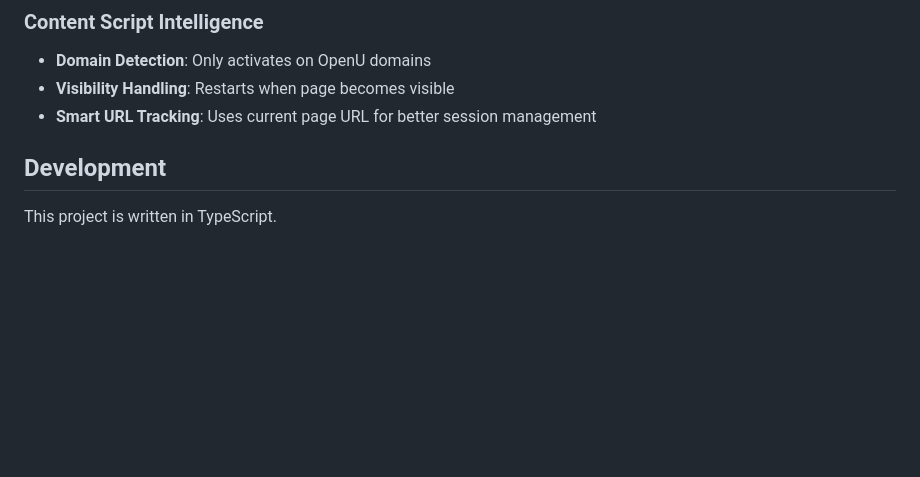
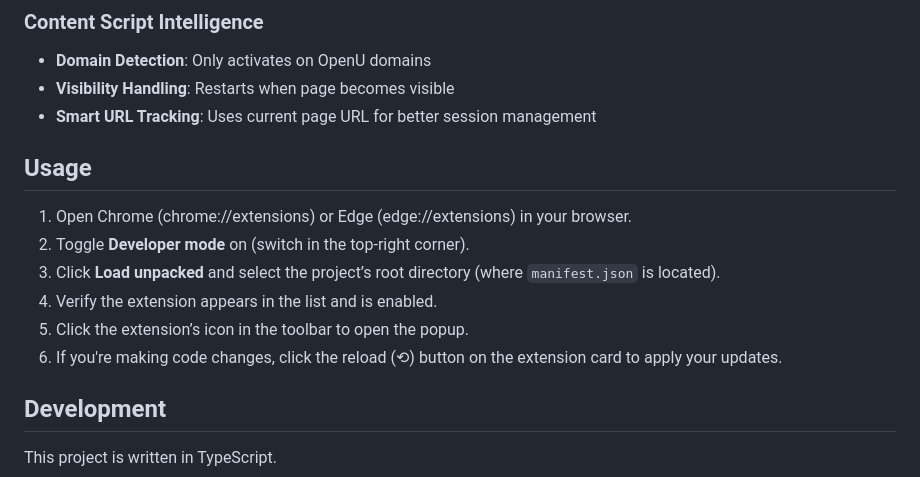
Before and after one commit to jonny-tr/OpenU-addon, a Markdown page: README.md, the part around the change. Rendered like a GitHub page; blank space fills up the shorter version.

Commit message:
Usage instructions

```diff
--- a/README.md
+++ b/README.md
@@ -19,6 +19,14 @@ A Chromium extension for the OpenU website that just makes it better.
 - **Domain Detection**: Only activates on OpenU domains
 - **Visibility Handling**: Restarts when page becomes visible
 - **Smart URL Tracking**: Uses current page URL for better session management
+
+## Usage
+1. Open Chrome (chrome://extensions) or Edge (edge://extensions) in your browser.
+2. Toggle **Developer mode** on (switch in the top-right corner).
+3. Click **Load unpacked** and select the project’s root directory (where `manifest.json` is located).
+4. Verify the extension appears in the list and is enabled.
+5. Click the extension’s icon in the toolbar to open the popup.
+6. If you're making code changes, click the reload (⟲) button on the extension card to apply your updates.
 
 ## Development
 
```
